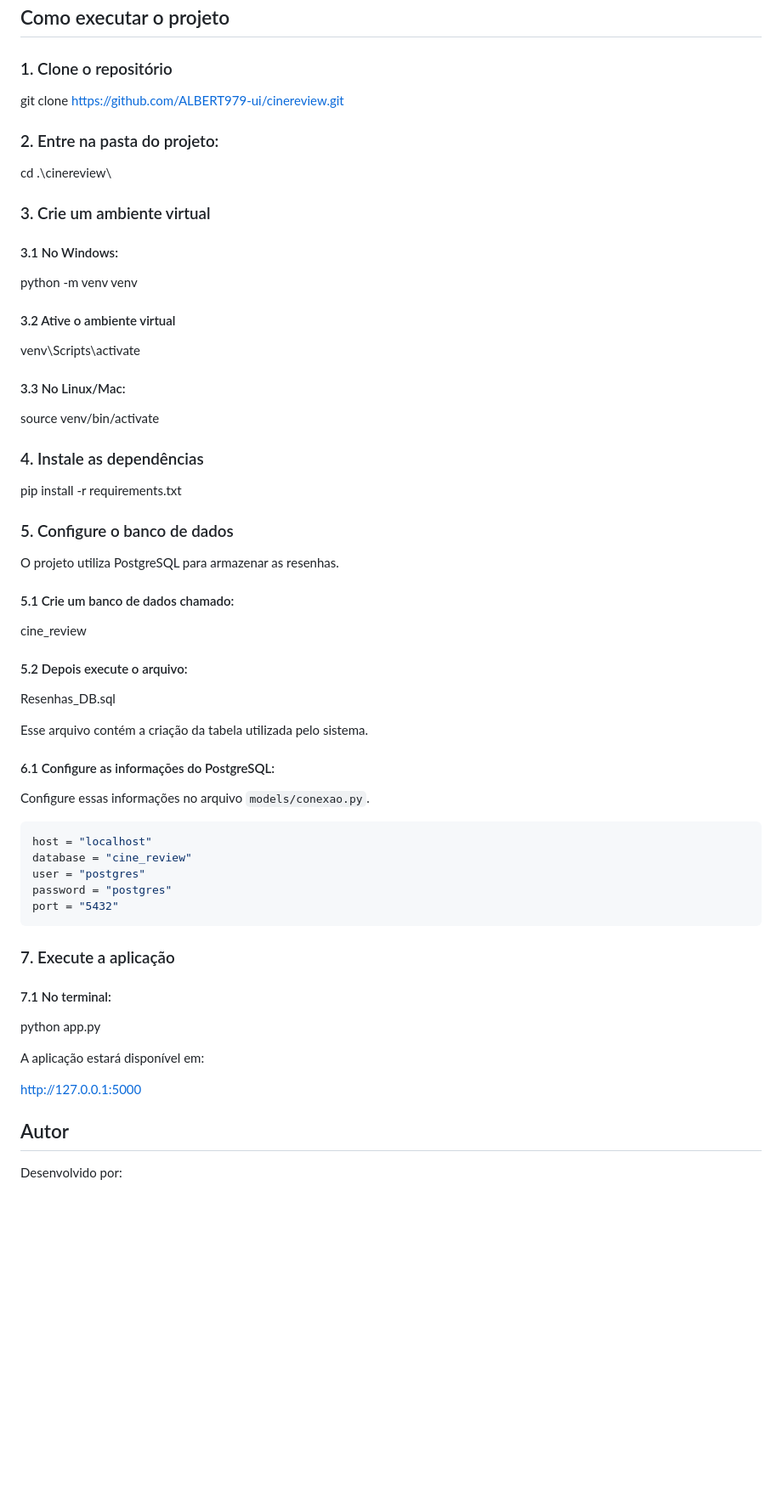
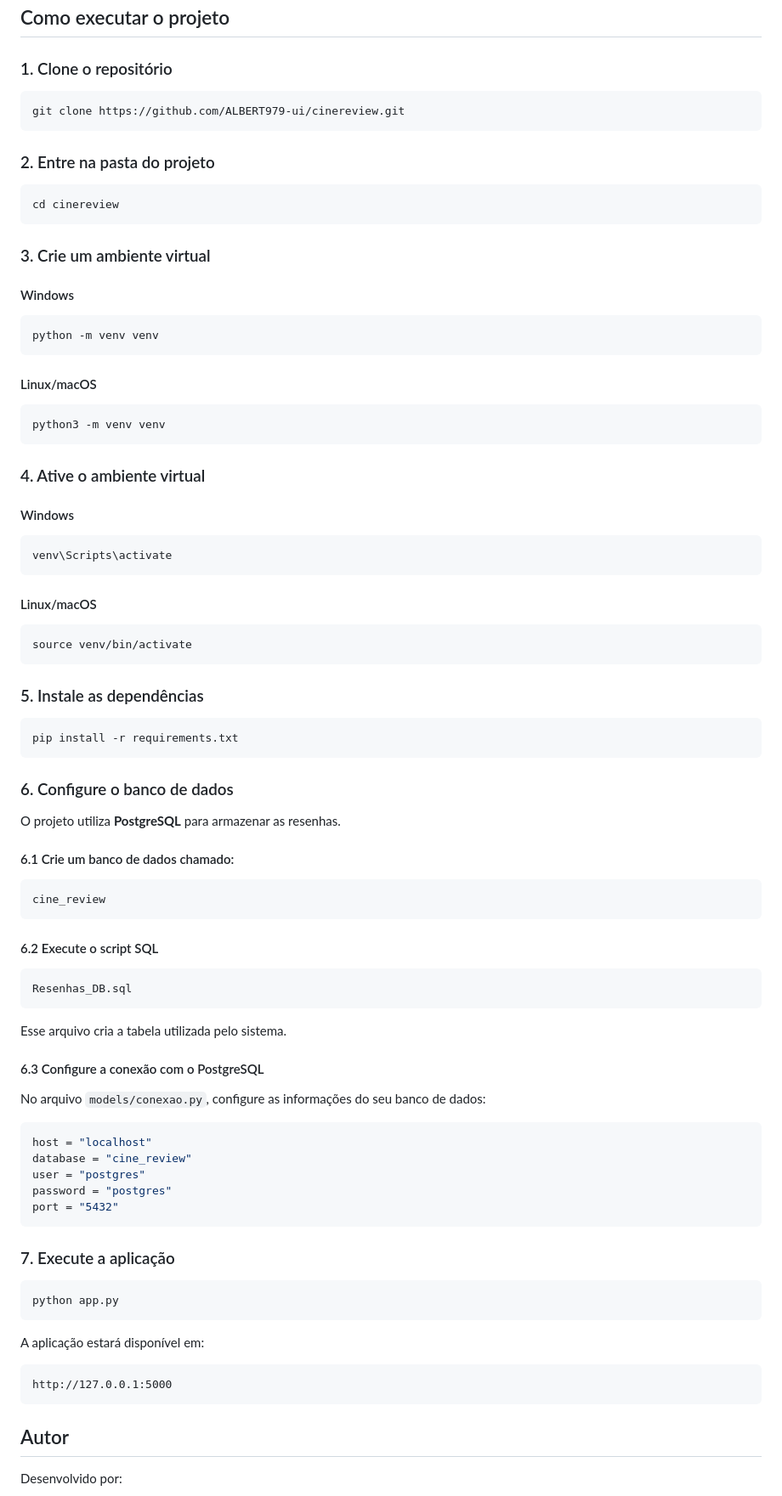
Before and after one commit to ALBERT979-ui/cinereview, a Markdown page: README.md, the part around the change. Shown at 85% size. GitHub-like rendering; blank space fills up the shorter version.

Commit message:
Novas correções de formatação.

````diff
--- a/README.md
+++ b/README.md
@@ -143,47 +143,71 @@ O CineReview possui uma interface moderna com:
 
 ### 1. Clone o repositório
 
+```bash
 git clone https://github.com/ALBERT979-ui/cinereview.git
+```
 
-### 2. Entre na pasta do projeto:
+### 2. Entre na pasta do projeto
 
-cd .\cinereview\
+```bash
+cd cinereview
+```
 
 ### 3. Crie um ambiente virtual
 
-#### 3.1 No Windows:
+#### Windows
 
+```bash
 python -m venv venv
+```
 
-#### 3.2 Ative o ambiente virtual
+#### Linux/macOS
 
+```bash
+python3 -m venv venv
+```
+
+### 4. Ative o ambiente virtual
+
+#### Windows
+
+```bash
 venv\Scripts\activate
+```
 
-#### 3.3 No Linux/Mac:
+#### Linux/macOS
 
+```bash
 source venv/bin/activate
+```
 
-### 4. Instale as dependências
+### 5. Instale as dependências
 
+```bash
 pip install -r requirements.txt
+```
 
-### 5. Configure o banco de dados
+### 6. Configure o banco de dados
 
-O projeto utiliza PostgreSQL para armazenar as resenhas.
+O projeto utiliza **PostgreSQL** para armazenar as resenhas.
 
-#### 5.1 Crie um banco de dados chamado:
+#### 6.1 Crie um banco de dados chamado:
 
+```text
 cine_review
+```
 
-#### 5.2 Depois execute o arquivo:
+#### 6.2 Execute o script SQL
 
+```text
 Resenhas_DB.sql
+```
 
-Esse arquivo contém a criação da tabela utilizada pelo sistema.
+Esse arquivo cria a tabela utilizada pelo sistema.
 
-#### 6.1 Configure as informações do PostgreSQL:
+#### 6.3 Configure a conexão com o PostgreSQL
 
-Configure essas informações no arquivo `models/conexao.py`.
+No arquivo `models/conexao.py`, configure as informações do seu banco de dados:
 
 ```python
 host = "localhost"
@@ -195,13 +219,15 @@ port = "5432"
 
 ### 7. Execute a aplicação
 
-#### 7.1 No terminal:
-
+```bash
 python app.py
+```
 
 A aplicação estará disponível em:
 
+```text
 http://127.0.0.1:5000
+```
 
 ## Autor
 
````
